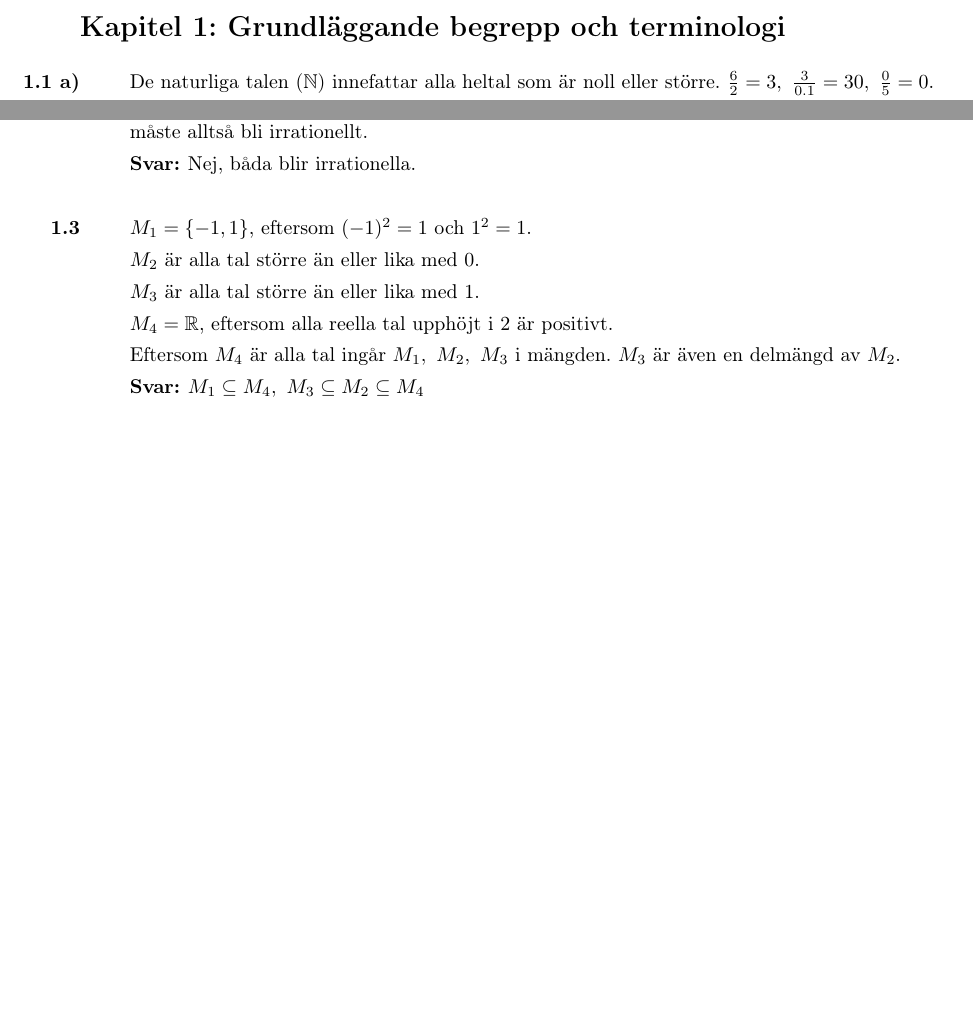
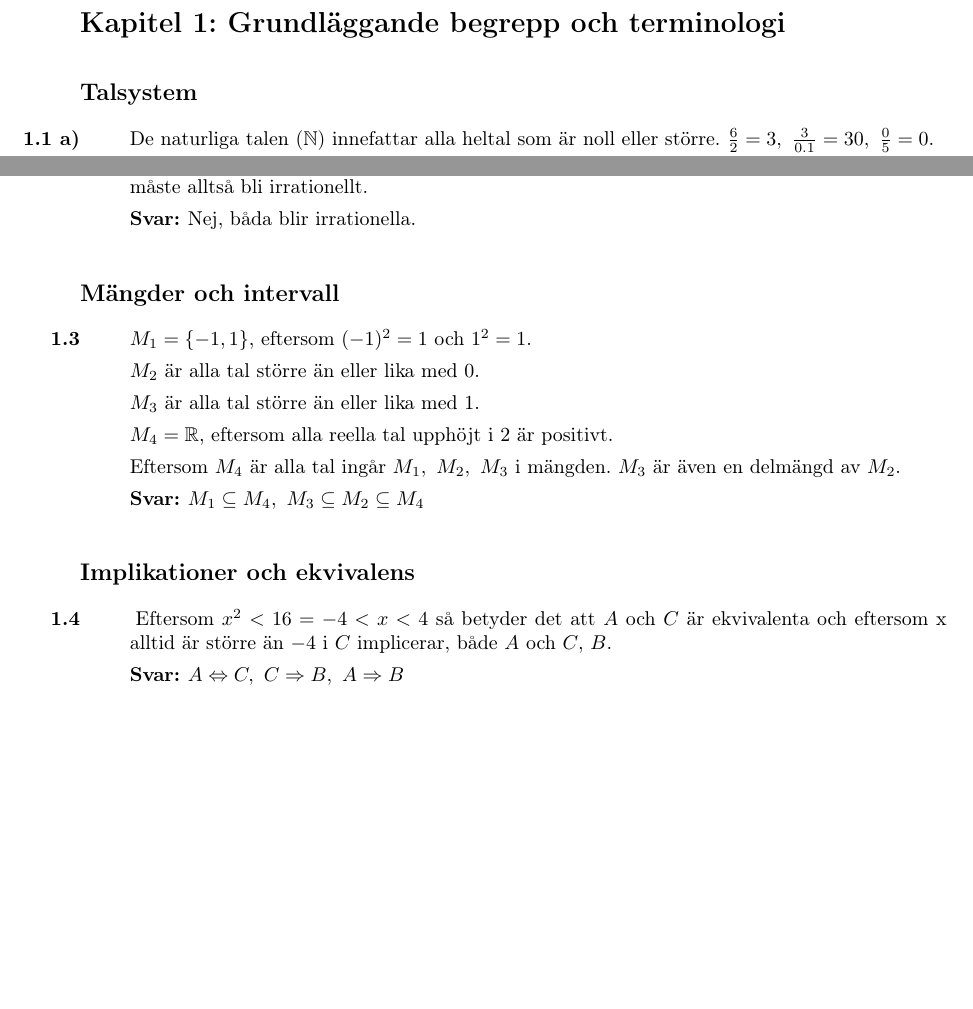
Before and after one commit to emilwihlander/FMAA05, a LaTeX document (main.tex, which reads chapters/1.tex): two parts of page 2 of 2, joined at a grey line, cut so that both start at the same text, the shorter picture padded with empty space. Compiled offline with pdfLaTeX.

Commit message:
added task 1.4

```diff
--- a/chapters/1.tex
+++ b/chapters/1.tex
@@ -1,5 +1,6 @@
 %Chapter 1
 \chapter{1}{Grundläggande begrepp och terminologi}
+\subsection*{Talsystem}
 
 \begin{task}{1.1 a)}
 	De naturliga talen ($\mathbb{N}$) innefattar alla heltal som är noll eller större. $\tfrac{6}{2}=3,~\tfrac{3}{0.1}=30,~\tfrac{0}{5}=0$.
@@ -31,6 +32,8 @@
 	\ans Nej, båda blir irrationella.
 \end{task}
 
+\subsection*{Mängder och intervall}
+
 \begin{task}{1.3}
 	$M_1=\{-1,1\}$, eftersom $(-1)^2=1$ och $1^2=1$.
 
@@ -44,3 +47,12 @@
 
 	\ans $M_1 \subseteq M_4,~ M_3 \subseteq M_2 \subseteq M_4$
 \end{task}
+
+\subsection*{Implikationer och ekvivalens}
+
+\begin{task}{1.4}
+	Eftersom $x^2<16 = -4<x<4$ så betyder det att $A$ och $C$ är ekvivalenta och
+	eftersom x alltid är större än $-4$ i $C$ implicerar, både $A$ och $C$, $B$.
+
+	\ans $A \Leftrightarrow C,~ C \Rightarrow B,~ A \Rightarrow B$
+\end{task}
```
